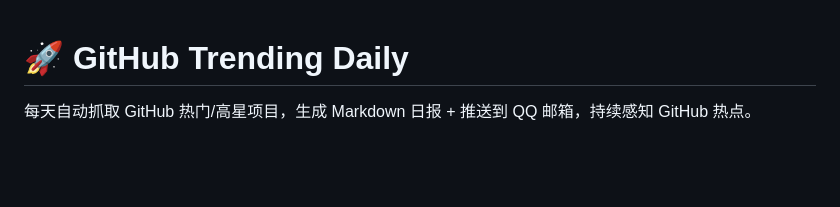
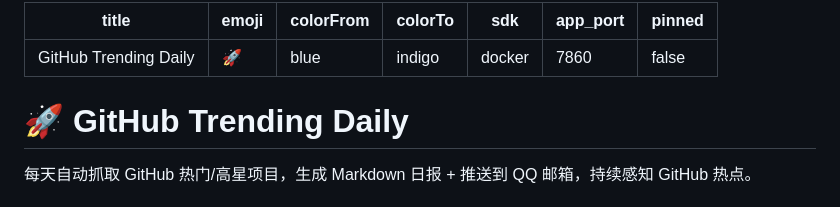
Before and after one commit to Lue824/github-trending-daily, a Markdown page: README.md, the part around the change. Drawn GitHub-style; blank space fills up the shorter version.

Commit message:
fix: add HF Spaces metadata to README.md

```diff
--- a/README.md
+++ b/README.md
@@ -1,3 +1,13 @@
+---
+title: GitHub Trending Daily
+emoji: 🚀
+colorFrom: blue
+colorTo: indigo
+sdk: docker
+app_port: 7860
+pinned: false
+---
+
 # 🚀 GitHub Trending Daily
 
 每天自动抓取 GitHub 热门/高星项目，生成 Markdown 日报 + 推送到 QQ 邮箱，持续感知 GitHub 热点。
```
